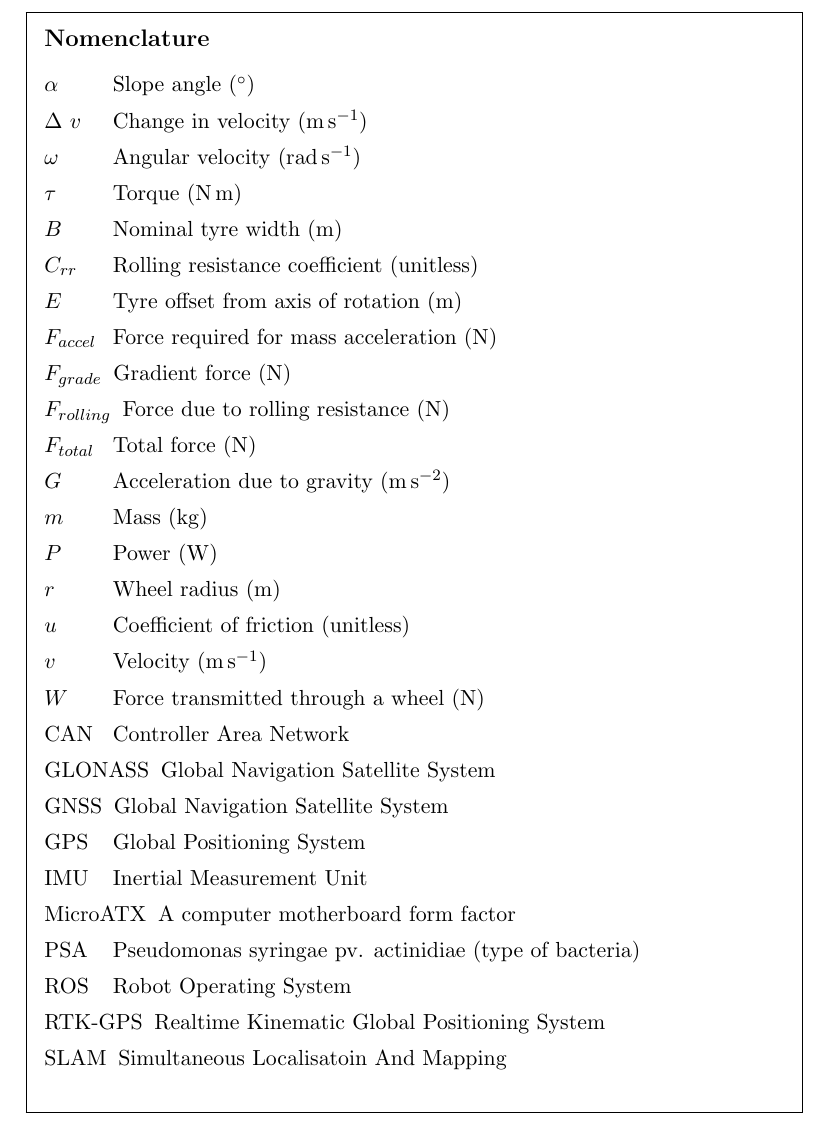
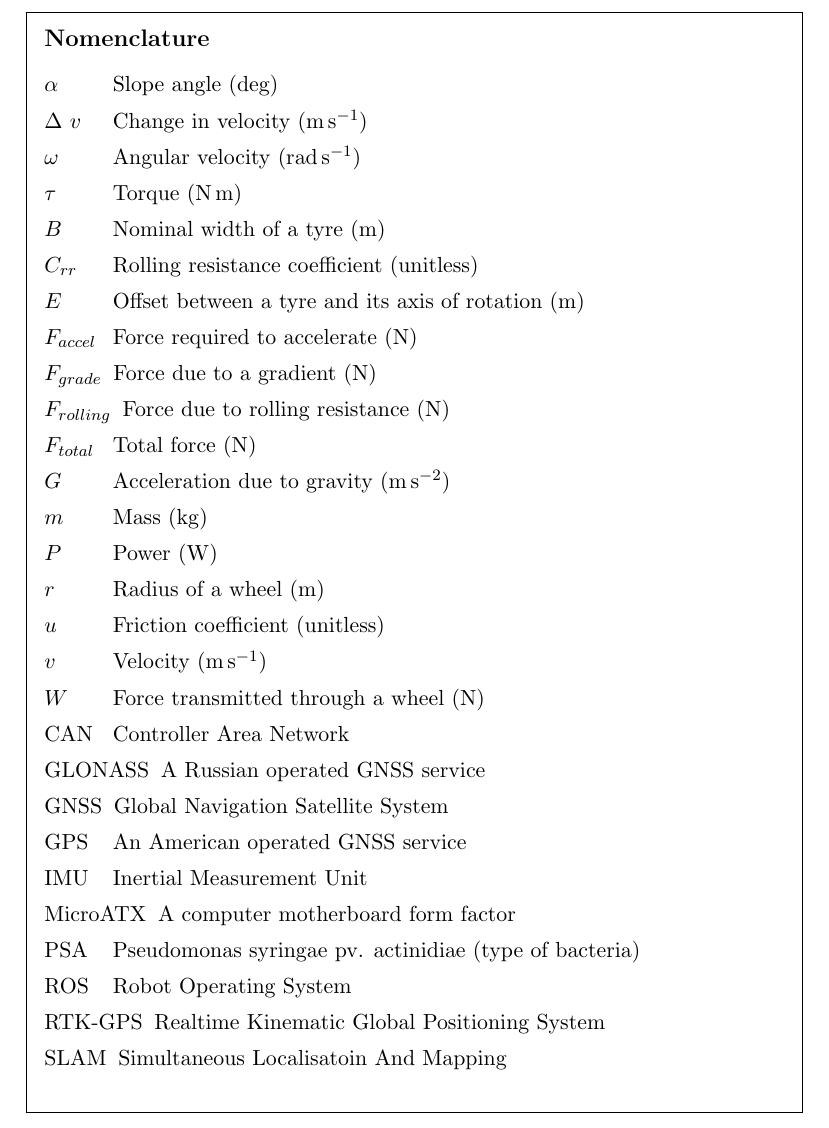
Before and after one commit to MarkHedleyJones/paper_autonomousPlatform, a LaTeX paper (elsarticle-template-5-harv.tex): part of page 2 of 40, cut so that both start at the same text. Compiled offline with pdfLaTeX.

Commit message:
Minor tweaks to wording in nomenclature table

```diff
--- a/elsarticle-template-5-harv.tex
+++ b/elsarticle-template-5-harv.tex
@@ -97,15 +97,15 @@
    \end{framed}
 \end{table*}
 
-\nomenclature{$\alpha$}{Slope angle (\SI{}{\degree})}
+\nomenclature{$\alpha$}{Slope angle (deg)}
 \nomenclature{$\Delta~v$}{Change in velocity (\SI{}{\meter\per\second})}
 \nomenclature{$\omega$}{Angular velocity (\SI{}{\radian\per\second})}
 \nomenclature{$\tau$}{Torque (\SI{}{\newton\meter})}
-\nomenclature{$B$}{Nominal tyre width (\SI{}{\meter})}
+\nomenclature{$B$}{Nominal width of a tyre (\SI{}{\meter})}
 \nomenclature{$C_{rr}$}{Rolling resistance coefficient (unitless)}
-\nomenclature{$E$}{Tyre offset from axis of rotation (\SI{}{\meter})}
-\nomenclature{$F_{accel}$}{Force required for mass acceleration (\SI{}{\newton})}
-\nomenclature{$F_{grade}$}{Gradient force (\SI{}{\newton})}
+\nomenclature{$E$}{Offset between a tyre and its axis of rotation (\SI{}{\meter})}
+\nomenclature{$F_{accel}$}{Force required to accelerate (\SI{}{\newton})}
+\nomenclature{$F_{grade}$}{Force due to a gradient (\SI{}{\newton})}
 \nomenclature{$F_{rolling}$}{Force due to rolling resistance (\SI{}{\newton})}
 \nomenclature{$F_{total}$}{Total force (\SI{}{\newton})}
 \nomenclature{$G$}{Acceleration due to gravity (\SI{}{\meter\per\second\squared})}
@@ -116,9 +116,9 @@
 \nomenclature{$v$}{Velocity (\SI{}{\meter\per\second})}
 \nomenclature{$W$}{Force transmitted through a wheel (\SI{}{\newton})}
 \nomenclature{CAN}{Controller Area Network}
-\nomenclature{GLONASS}{Global Navigation Satellite System}
+\nomenclature{GLONASS}{A Russian operated GNSS service}
 \nomenclature{GNSS}{Global Navigation Satellite System}
-\nomenclature{GPS}{Global Positioning System}
+\nomenclature{GPS}{An American operated GNSS service}
 \nomenclature{IMU}{Inertial Measurement Unit}
 \nomenclature{MicroATX}{A computer motherboard form factor}
 \nomenclature{PSA}{Pseudomonas syringae pv. actinidiae (type of bacteria)}
```
Also changed, not shown: elsarticle-template-5-harv.tex (4 more changed lines).
